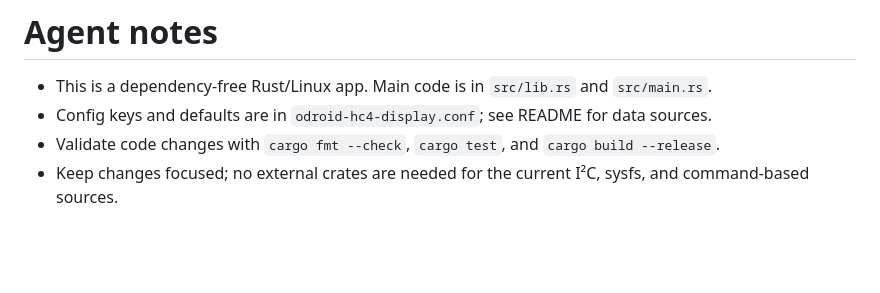
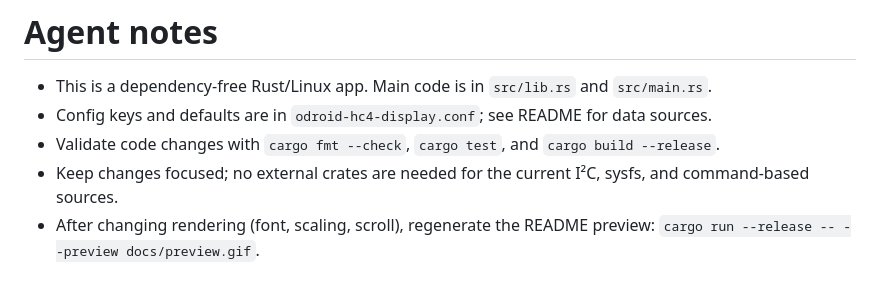
Before and after one commit to hfavisado/odroid-hc4-display-noburnin, a Markdown page: AGENTS.md, the part around the change. Rendered like a GitHub page; blank space fills up the shorter version.

```diff
--- a/AGENTS.md
+++ b/AGENTS.md
@@ -4,3 +4,4 @@
 - Config keys and defaults are in `odroid-hc4-display.conf`; see README for data sources.
 - Validate code changes with `cargo fmt --check`, `cargo test`, and `cargo build --release`.
 - Keep changes focused; no external crates are needed for the current I²C, sysfs, and command-based sources.
+- After changing rendering (font, scaling, scroll), regenerate the README preview: `cargo run --release -- --preview docs/preview.gif`.
```
Also changed, not shown: README.md (+19 -0 lines), docs/preview.gif (added), 3 other files.
